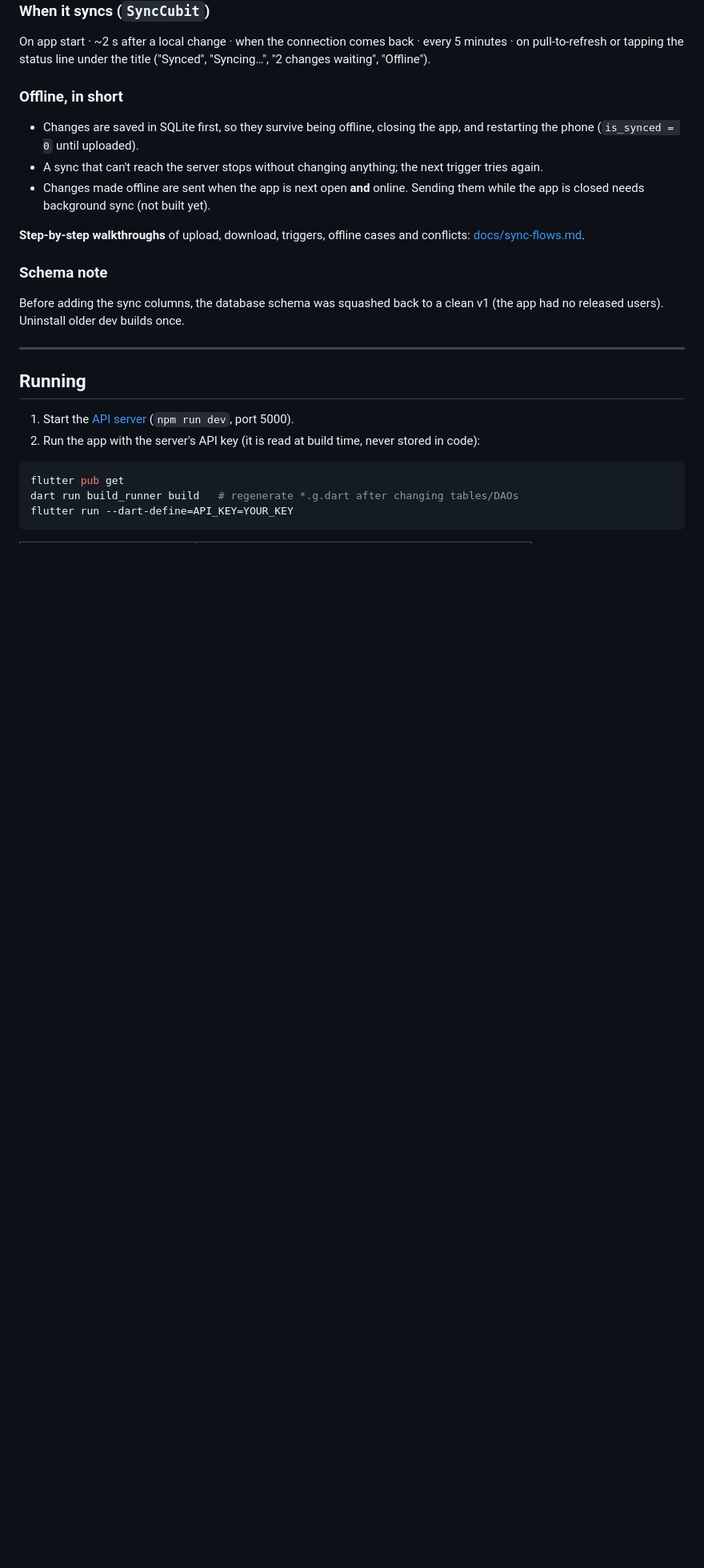
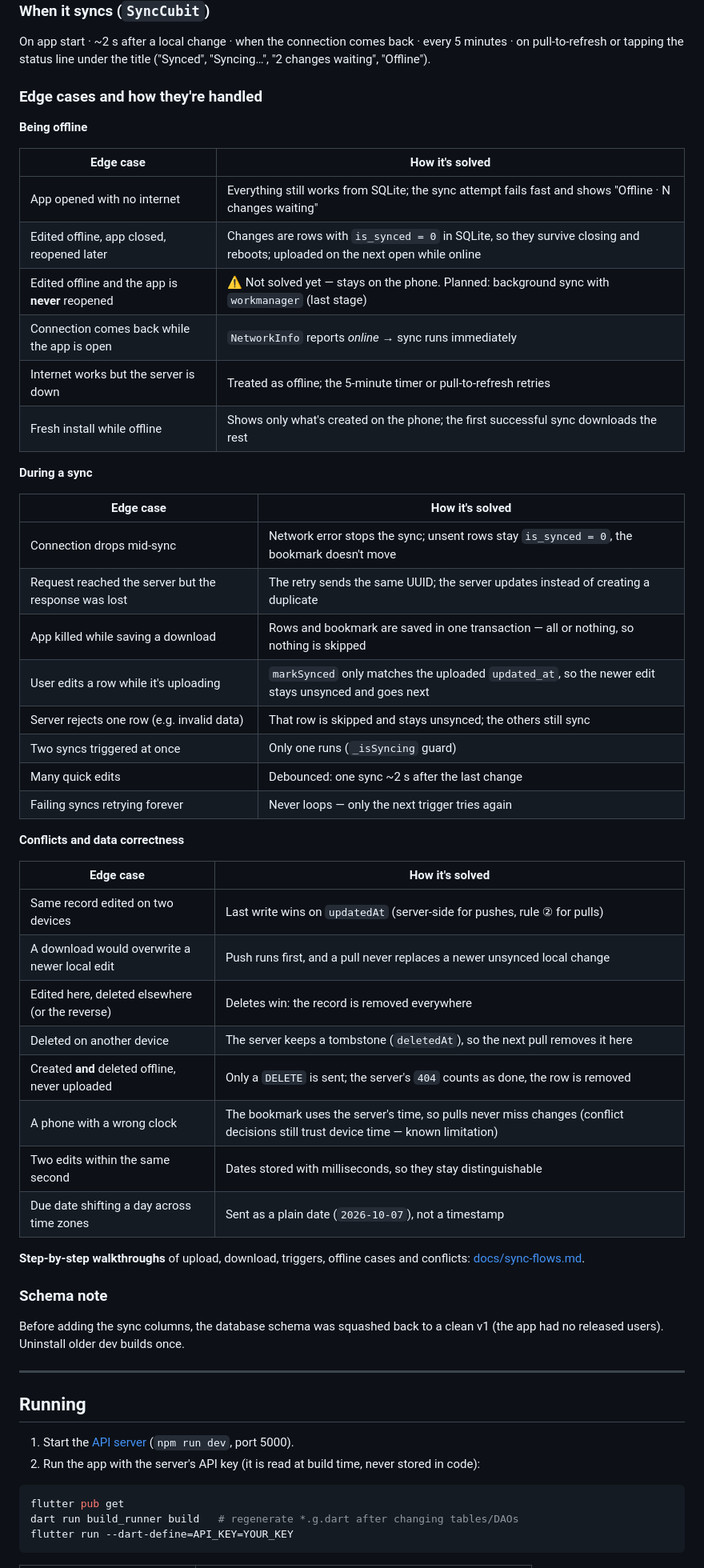
Before and after one commit to Bornmajor/offline_first_app_flutter_demo, a Markdown page: README.md, the part around the change. Shown at 80% size. Drawn GitHub-style; blank space fills up the shorter version.

Commit message:
Summarize sync edge cases in the README
Replace the short offline summary with a table of edge cases (being
offline, during a sync, conflicts) and how each one is handled, with a
pointer to the step-by-step sync flows doc.

```diff
--- a/README.md
+++ b/README.md
@@ -231,14 +231,44 @@ On app start · ~2 s after a local change · when the connection comes back ·
 every 5 minutes · on pull-to-refresh or tapping the status line under the
 title ("Synced", "Syncing…", "2 changes waiting", "Offline").
 
-### Offline, in short
+### Edge cases and how they're handled
 
-- Changes are saved in SQLite first, so they survive being offline, closing
-  the app, and restarting the phone (`is_synced = 0` until uploaded).
-- A sync that can't reach the server stops without changing anything; the
-  next trigger tries again.
-- Changes made offline are sent when the app is next open **and** online.
-  Sending them while the app is closed needs background sync (not built yet).
+**Being offline**
+
+| Edge case | How it's solved |
+| --- | --- |
+| App opened with no internet | Everything still works from SQLite; the sync attempt fails fast and shows "Offline · N changes waiting" |
+| Edited offline, app closed, reopened later | Changes are rows with `is_synced = 0` in SQLite, so they survive closing and reboots; uploaded on the next open while online |
+| Edited offline and the app is **never** reopened | ⚠️ Not solved yet — stays on the phone. Planned: background sync with `workmanager` (last stage) |
+| Connection comes back while the app is open | `NetworkInfo` reports *online* → sync runs immediately |
+| Internet works but the server is down | Treated as offline; the 5-minute timer or pull-to-refresh retries |
+| Fresh install while offline | Shows only what's created on the phone; the first successful sync downloads the rest |
+
+**During a sync**
+
+| Edge case | How it's solved |
+| --- | --- |
+| Connection drops mid-sync | Network error stops the sync; unsent rows stay `is_synced = 0`, the bookmark doesn't move |
+| Request reached the server but the response was lost | The retry sends the same UUID; the server updates instead of creating a duplicate |
+| App killed while saving a download | Rows and bookmark are saved in one transaction — all or nothing, so nothing is skipped |
+| User edits a row while it's uploading | `markSynced` only matches the uploaded `updated_at`, so the newer edit stays unsynced and goes next |
+| Server rejects one row (e.g. invalid data) | That row is skipped and stays unsynced; the others still sync |
+| Two syncs triggered at once | Only one runs (`_isSyncing` guard) |
+| Many quick edits | Debounced: one sync ~2 s after the last change |
+| Failing syncs retrying forever | Never loops — only the next trigger tries again |
+
+**Conflicts and data correctness**
+
+| Edge case | How it's solved |
+| --- | --- |
+| Same record edited on two devices | Last write wins on `updatedAt` (server-side for pushes, rule ② for pulls) |
+| A download would overwrite a newer local edit | Push runs first, and a pull never replaces a newer unsynced local change |
+| Edited here, deleted elsewhere (or the reverse) | Deletes win: the record is removed everywhere |
+| Deleted on another device | The server keeps a tombstone (`deletedAt`), so the next pull removes it here |
+| Created **and** deleted offline, never uploaded | Only a `DELETE` is sent; the server's `404` counts as done, the row is removed |
+| A phone with a wrong clock | The bookmark uses the server's time, so pulls never miss changes (conflict decisions still trust device time — known limitation) |
+| Two edits within the same second | Dates stored with milliseconds, so they stay distinguishable |
+| Due date shifting a day across time zones | Sent as a plain date (`2026-10-07`), not a timestamp |
 
 **Step-by-step walkthroughs** of upload, download, triggers, offline cases
 and conflicts: [docs/sync-flows.md](docs/sync-flows.md).
```
